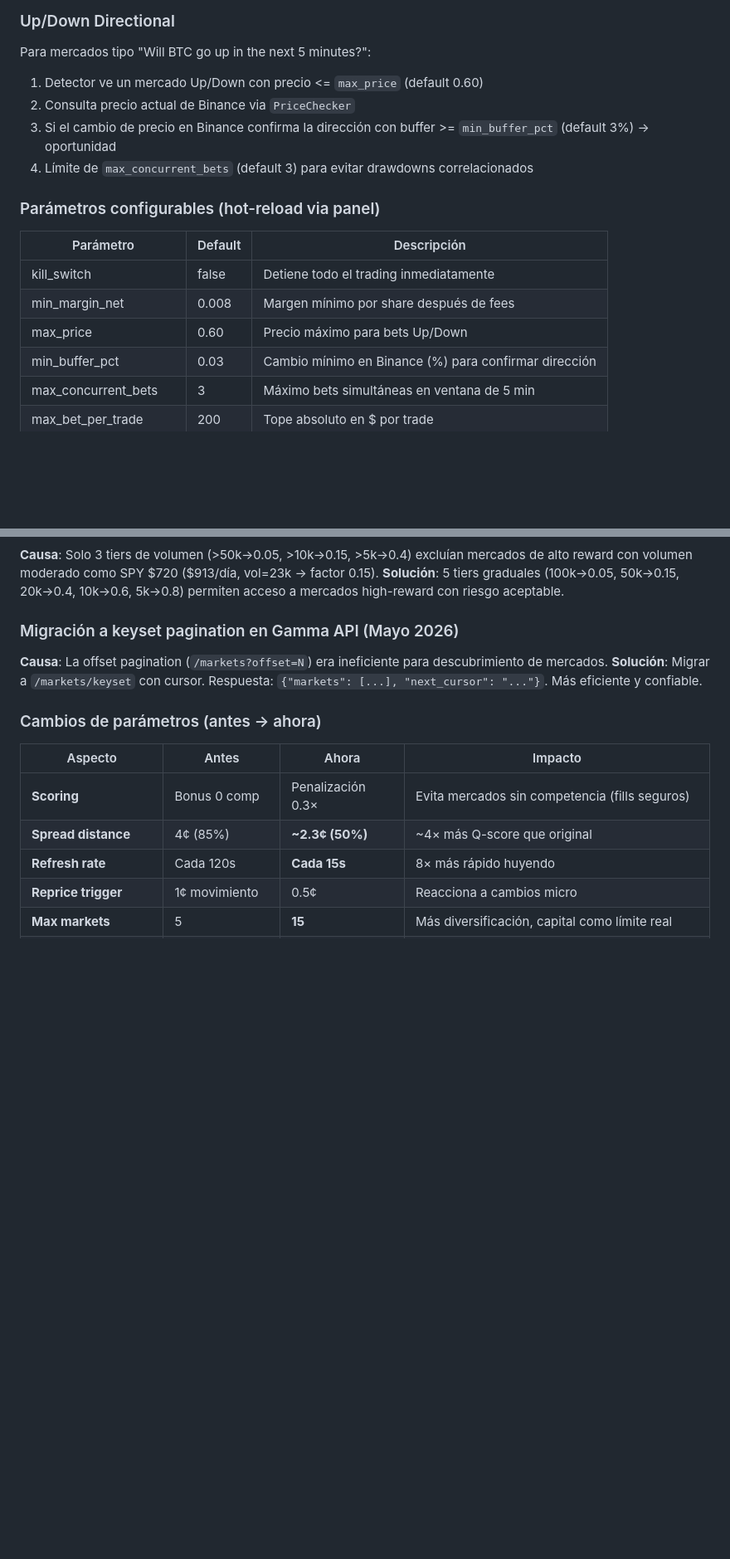
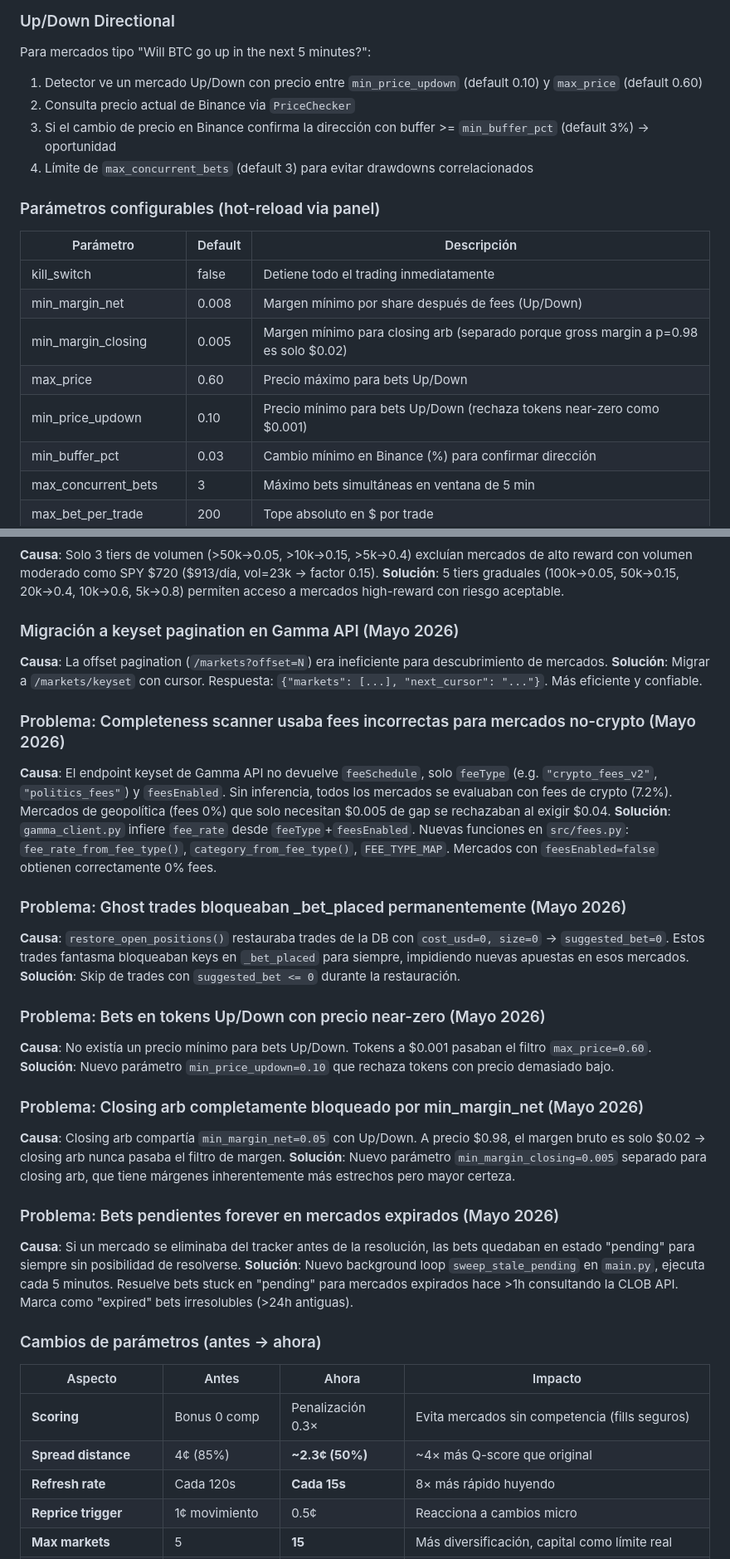
Before and after one commit to dignitasjota/polybot, a Markdown page: CLAUDE.md, 2 parts joined by grey strips. Shown at 83% size. GitHub-like rendering; blank space fills up the shorter version.

Commit message:
Actualizar CLAUDE.md: fee detection, directional fixes, sweep
Documenta auto-detección de fee category desde keyset endpoint,
4 fixes directional (ghost trades, min_price, margin closing, sweep)
y nuevos parámetros de configuración.

Co-Authored-By: Claude Opus 4.6 <noreply@anthropic.com>

```diff
--- a/CLAUDE.md
+++ b/CLAUDE.md
@@ -256,7 +256,7 @@ Compra tokens que cotizan a $0.97+ cuando el mercado está cerca de resolverse.
 
 ### Up/Down Directional
 Para mercados tipo "Will BTC go up in the next 5 minutes?":
-1. Detector ve un mercado Up/Down con precio <= `max_price` (default 0.60)
+1. Detector ve un mercado Up/Down con precio entre `min_price_updown` (default 0.10) y `max_price` (default 0.60)
 2. Consulta precio actual de Binance via `PriceChecker`
 3. Si el cambio de precio en Binance confirma la dirección con buffer >= `min_buffer_pct` (default 3%) → oportunidad
 4. Límite de `max_concurrent_bets` (default 3) para evitar drawdowns correlacionados
@@ -265,8 +265,10 @@ Para mercados tipo "Will BTC go up in the next 5 minutes?":
 | Parámetro | Default | Descripción |
 |-----------|---------|-------------|
 | kill_switch | false | Detiene todo el trading inmediatamente |
-| min_margin_net | 0.008 | Margen mínimo por share después de fees |
+| min_margin_net | 0.008 | Margen mínimo por share después de fees (Up/Down) |
+| min_margin_closing | 0.005 | Margen mínimo para closing arb (separado porque gross margin a p=0.98 es solo $0.02) |
 | max_price | 0.60 | Precio máximo para bets Up/Down |
+| min_price_updown | 0.10 | Precio mínimo para bets Up/Down (rechaza tokens near-zero como $0.001) |
 | min_buffer_pct | 0.03 | Cambio mínimo en Binance (%) para confirmar dirección |
 | max_concurrent_bets | 3 | Máximo bets simultáneas en ventana de 5 min |
 | max_bet_per_trade | 200 | Tope absoluto en $ por trade |
@@ -847,6 +853,26 @@ Nuevo sistema de fees por categoría + maker rebates. Implementado en `src/fees.
 **Causa**: La offset pagination (`/markets?offset=N`) era ineficiente para descubrimiento de mercados.
 **Solución**: Migrar a `/markets/keyset` con cursor. Respuesta: `{"markets": [...], "next_cursor": "..."}`. Más eficiente y confiable.
 
+### Problema: Completeness scanner usaba fees incorrectas para mercados no-crypto (Mayo 2026)
+**Causa**: El endpoint keyset de Gamma API no devuelve `feeSchedule`, solo `feeType` (e.g. `"crypto_fees_v2"`, `"politics_fees"`) y `feesEnabled`. Sin inferencia, todos los mercados se evaluaban con fees de crypto (7.2%). Mercados de geopolítica (fees 0%) que solo necesitan $0.005 de gap se rechazaban al exigir $0.04.
+**Solución**: `gamma_client.py` infiere `fee_rate` desde `feeType`+`feesEnabled`. Nuevas funciones en `src/fees.py`: `fee_rate_from_fee_type()`, `category_from_fee_type()`, `FEE_TYPE_MAP`. Mercados con `feesEnabled=false` obtienen correctamente 0% fees.
+
+### Problema: Ghost trades bloqueaban _bet_placed permanentemente (Mayo 2026)
+**Causa**: `restore_open_positions()` restauraba trades de la DB con `cost_usd=0, size=0` → `suggested_bet=0`. Estos trades fantasma bloqueaban keys en `_bet_placed` para siempre, impidiendo nuevas apuestas en esos mercados.
+**Solución**: Skip de trades con `suggested_bet <= 0` durante la restauración.
+
+### Problema: Bets en tokens Up/Down con precio near-zero (Mayo 2026)
+**Causa**: No existía un precio mínimo para bets Up/Down. Tokens a $0.001 pasaban el filtro `max_price=0.60`.
+**Solución**: Nuevo parámetro `min_price_updown=0.10` que rechaza tokens con precio demasiado bajo.
+
+### Problema: Closing arb completamente bloqueado por min_margin_net (Mayo 2026)
+**Causa**: Closing arb compartía `min_margin_net=0.05` con Up/Down. A precio $0.98, el margen bruto es solo $0.02 → closing arb nunca pasaba el filtro de margen.
+**Solución**: Nuevo parámetro `min_margin_closing=0.005` separado para closing arb, que tiene márgenes inherentemente más estrechos pero mayor certeza.
+
+### Problema: Bets pendientes forever en mercados expirados (Mayo 2026)
+**Causa**: Si un mercado se eliminaba del tracker antes de la resolución, las bets quedaban en estado "pending" para siempre sin posibilidad de resolverse.
+**Solución**: Nuevo background loop `sweep_stale_pending` en `main.py`, ejecuta cada 5 minutos. Resuelve bets stuck en "pending" para mercados expirados hace >1h consultando la CLOB API. Marca como "expired" bets irresolubles (>24h antiguas).
+
 ### Cambios de parámetros (antes → ahora)
 
 | Aspecto | Antes | Ahora | Impacto |
```
Also changed, not shown: other parts of CLAUDE.md (+6 -2 lines).
